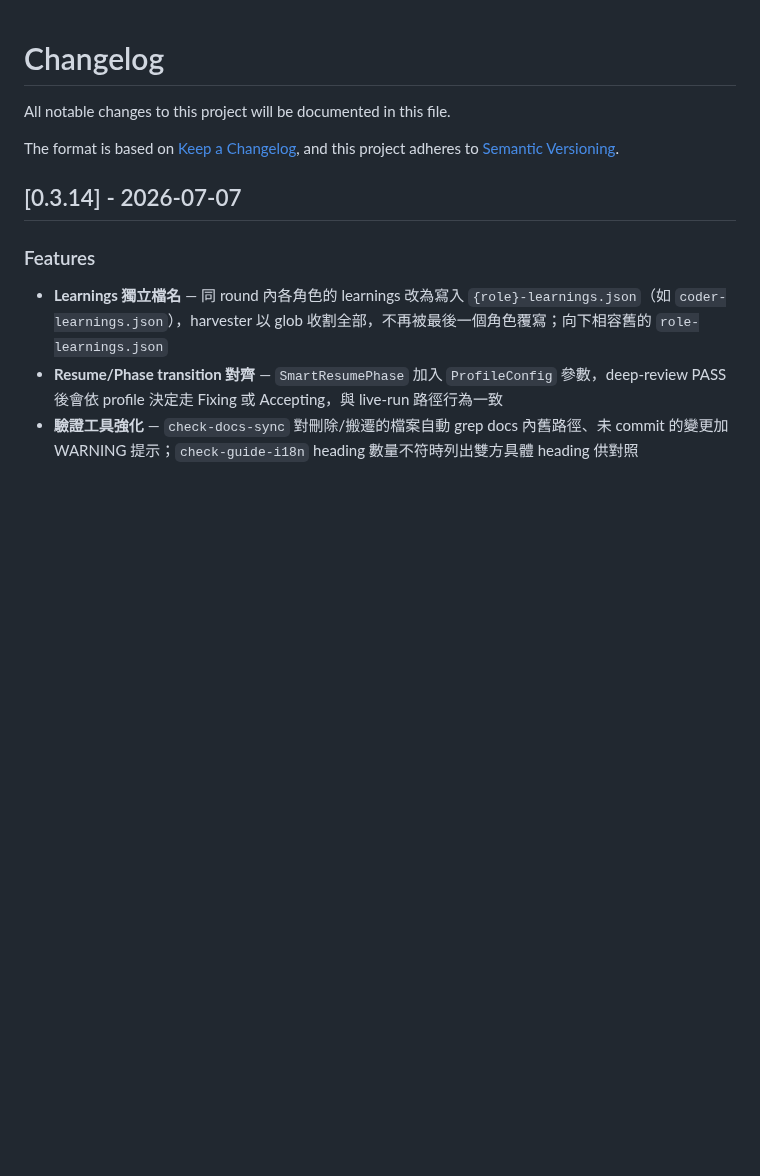
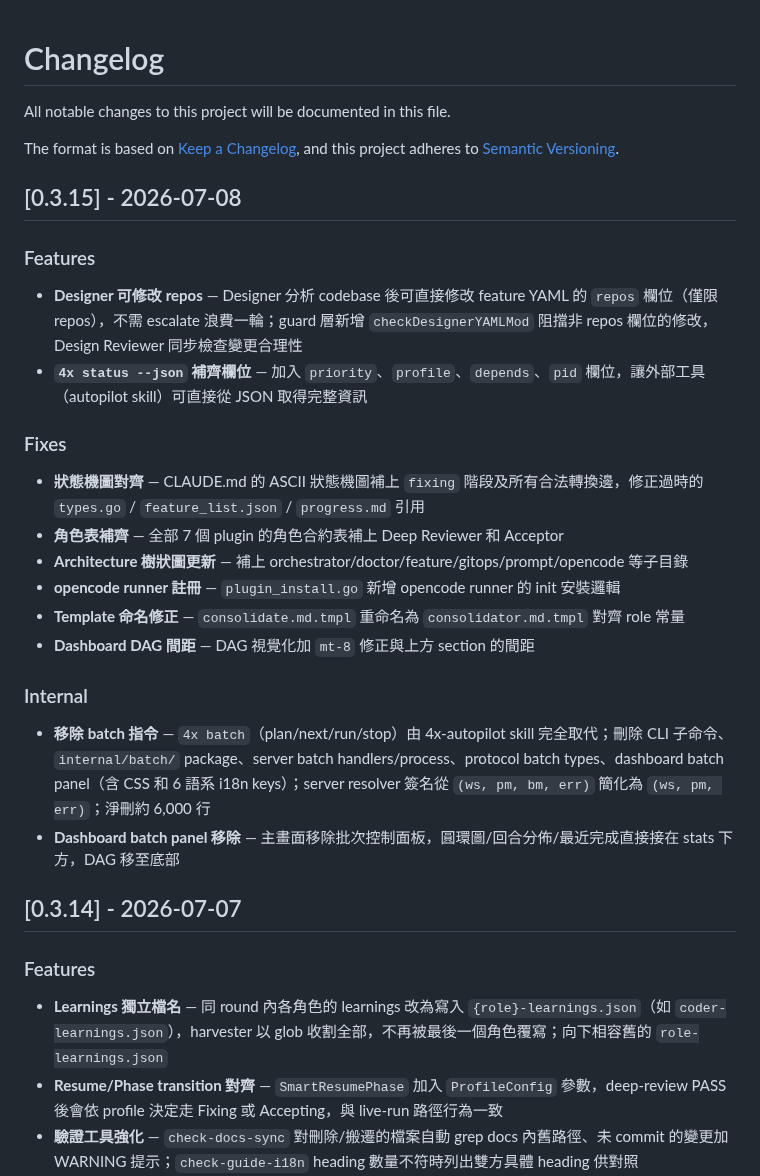
Before and after one commit to ggwhite/4x, a Markdown page: CHANGELOG.md, the part around the change. Rendered like a GitHub page; blank space fills up the shorter version.

Commit message:
docs: v0.3.15 changelog

```diff
--- a/CHANGELOG.md
+++ b/CHANGELOG.md
@@ -4,6 +4,27 @@ All notable changes to this project will be documented in this file.
 
 The format is based on [Keep a Changelog](https://keepachangelog.com/),
 and this project adheres to [Semantic Versioning](https://semver.org/).
+
+## [0.3.15] - 2026-07-08
+
+### Features
+
+- **Designer 可修改 repos** — Designer 分析 codebase 後可直接修改 feature YAML 的 `repos` 欄位（僅限 repos），不需 escalate 浪費一輪；guard 層新增 `checkDesignerYAMLMod` 阻擋非 repos 欄位的修改，Design Reviewer 同步檢查變更合理性
+- **`4x status --json` 補齊欄位** — 加入 `priority`、`profile`、`depends`、`pid` 欄位，讓外部工具（autopilot skill）可直接從 JSON 取得完整資訊
+
+### Fixes
+
+- **狀態機圖對齊** — CLAUDE.md 的 ASCII 狀態機圖補上 `fixing` 階段及所有合法轉換邊，修正過時的 `types.go` / `feature_list.json` / `progress.md` 引用
+- **角色表補齊** — 全部 7 個 plugin 的角色合約表補上 Deep Reviewer 和 Acceptor
+- **Architecture 樹狀圖更新** — 補上 orchestrator/doctor/feature/gitops/prompt/opencode 等子目錄
+- **opencode runner 註冊** — `plugin_install.go` 新增 opencode runner 的 init 安裝邏輯
+- **Template 命名修正** — `consolidate.md.tmpl` 重命名為 `consolidator.md.tmpl` 對齊 role 常量
+- **Dashboard DAG 間距** — DAG 視覺化加 `mt-8` 修正與上方 section 的間距
+
+### Internal
+
+- **移除 batch 指令** — `4x batch`（plan/next/run/stop）由 4x-autopilot skill 完全取代；刪除 CLI 子命令、`internal/batch/` package、server batch handlers/process、protocol batch types、dashboard batch panel（含 CSS 和 6 語系 i18n keys）；server resolver 簽名從 `(ws, pm, bm, err)` 簡化為 `(ws, pm, err)`；淨刪約 6,000 行
+- **Dashboard batch panel 移除** — 主畫面移除批次控制面板，圓環圖/回合分佈/最近完成直接接在 stats 下方，DAG 移至底部
 
 ## [0.3.14] - 2026-07-07
 
```
